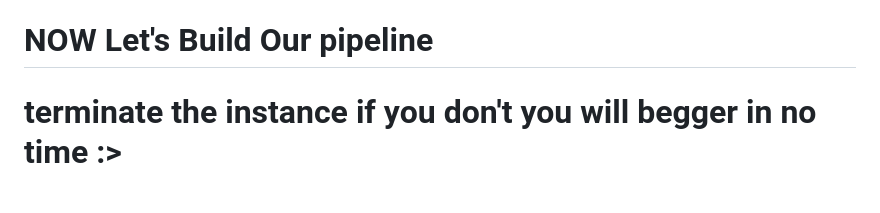
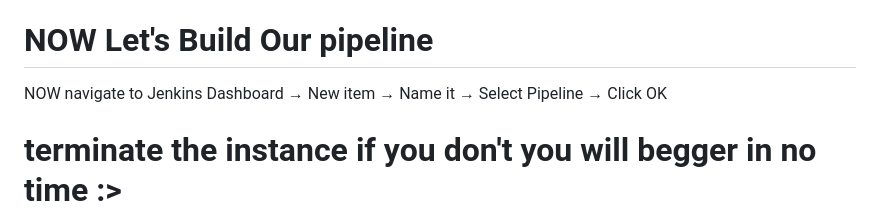
Before and after one commit to tohidhanfi20/Farmly---The_Grocery_App, a Markdown page: README.md, the part around the change. Drawn GitHub-style; blank space fills up the shorter version.

```diff
--- a/README.md
+++ b/README.md
@@ -264,6 +264,9 @@ NOW navigate to soanrqube Dashboard → Administration → Configuration → web
 
 # NOW Let's Build Our pipeline
 
+NOW navigate to Jenkins Dashboard → New item → Name it → Select Pipeline → Click OK
+
+
 
 
 # terminate the instance if you don't you will begger in no time :>
```
